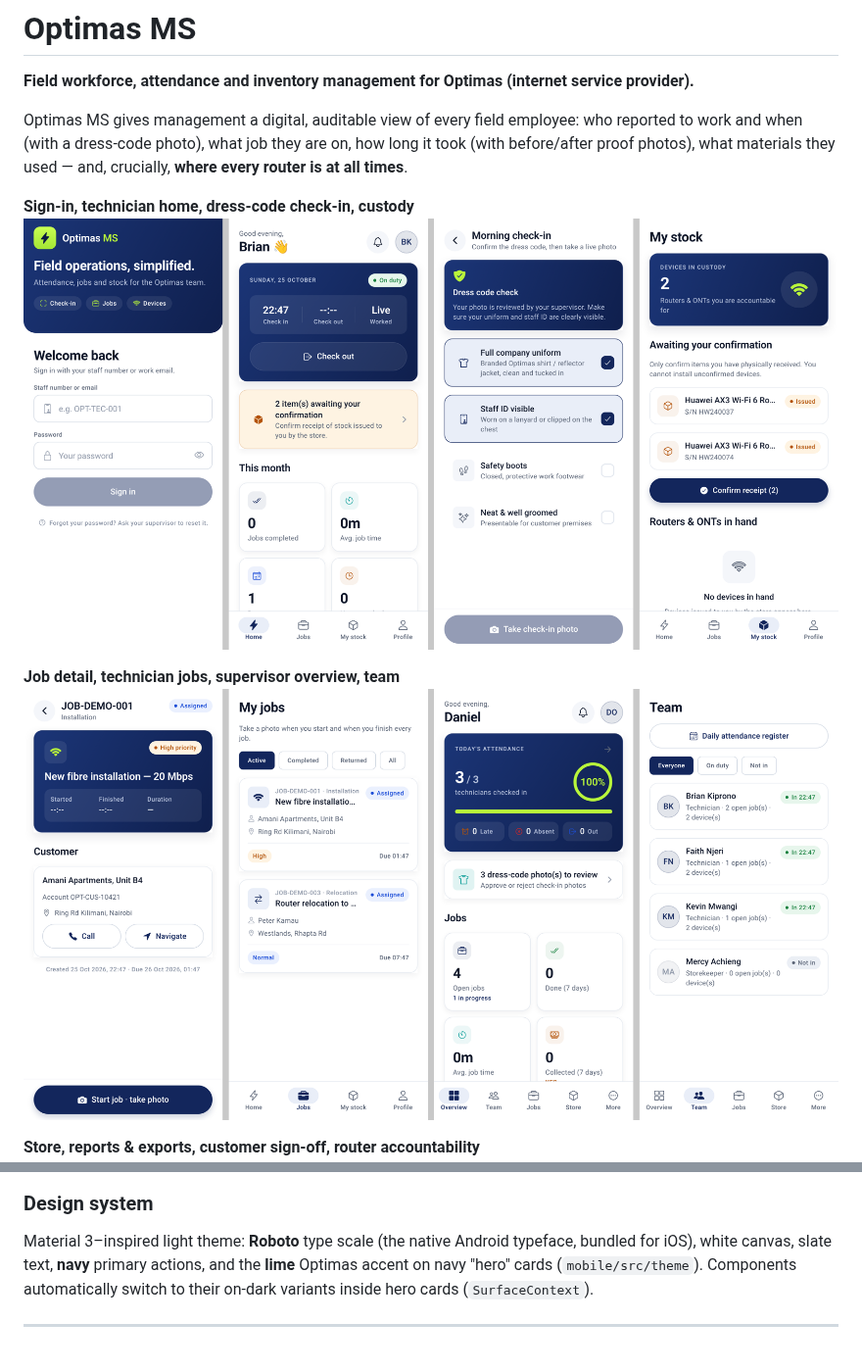
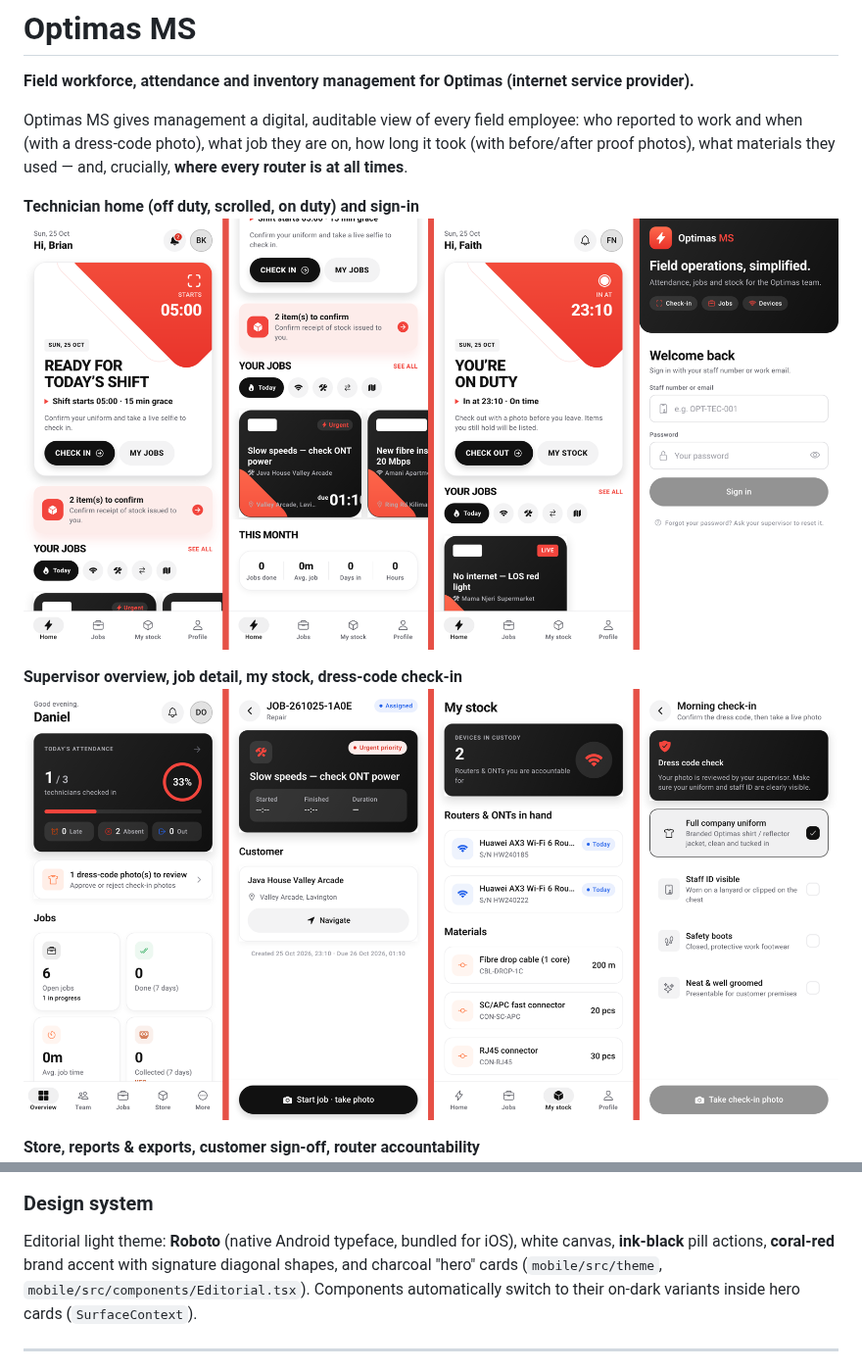
Before and after one commit to WatchDog386/OPTIMAS-MS, a Markdown page: README.md, 2 parts joined by grey strips. Shown at 98% size. Rendered like a GitHub page; pictures changed too: docs/screenshots/jobs-and-overview.png, docs/screenshots/technician-app.png.

```diff
--- a/README.md
+++ b/README.md
@@ -6,10 +6,10 @@ Optimas MS gives management a digital, auditable view of every field employee: w
 when (with a dress-code photo), what job they are on, how long it took (with before/after proof photos),
 what materials they used — and, crucially, **where every router is at all times**.
 
-**Sign-in, technician home, dress-code check-in, custody**
+**Technician home (off duty, scrolled, on duty) and sign-in**
 ![](docs/screenshots/technician-app.png)
 
-**Job detail, technician jobs, supervisor overview, team**
+**Supervisor overview, job detail, my stock, dress-code check-in**
 ![](docs/screenshots/jobs-and-overview.png)
 
 **Store, reports & exports, customer sign-off, router accountability**
@@ -19,8 +19,9 @@ what materials they used — and, crucially, **where every router is at all time
 ![](docs/screenshots/phase2-notifications-reports-signature.png)
 
 ### Design system
-Material 3–inspired light theme: **Roboto** type scale (the native Android typeface, bundled for iOS), white canvas,
-slate text, **navy** primary actions, and the **lime** Optimas accent on navy "hero" cards (`mobile/src/theme`).
+Editorial light theme: **Roboto** (native Android typeface, bundled for iOS), white canvas, **ink-black** pill
+actions, **coral-red** brand accent with signature diagonal shapes, and charcoal "hero" cards (`mobile/src/theme`,
+`mobile/src/components/Editorial.tsx`).
 Components automatically switch to their on-dark variants inside hero cards (`SurfaceContext`).
 
 ---
```
Also changed, not shown: docs/ARCHITECTURE.md (+1 -1 lines), 11 other files.
